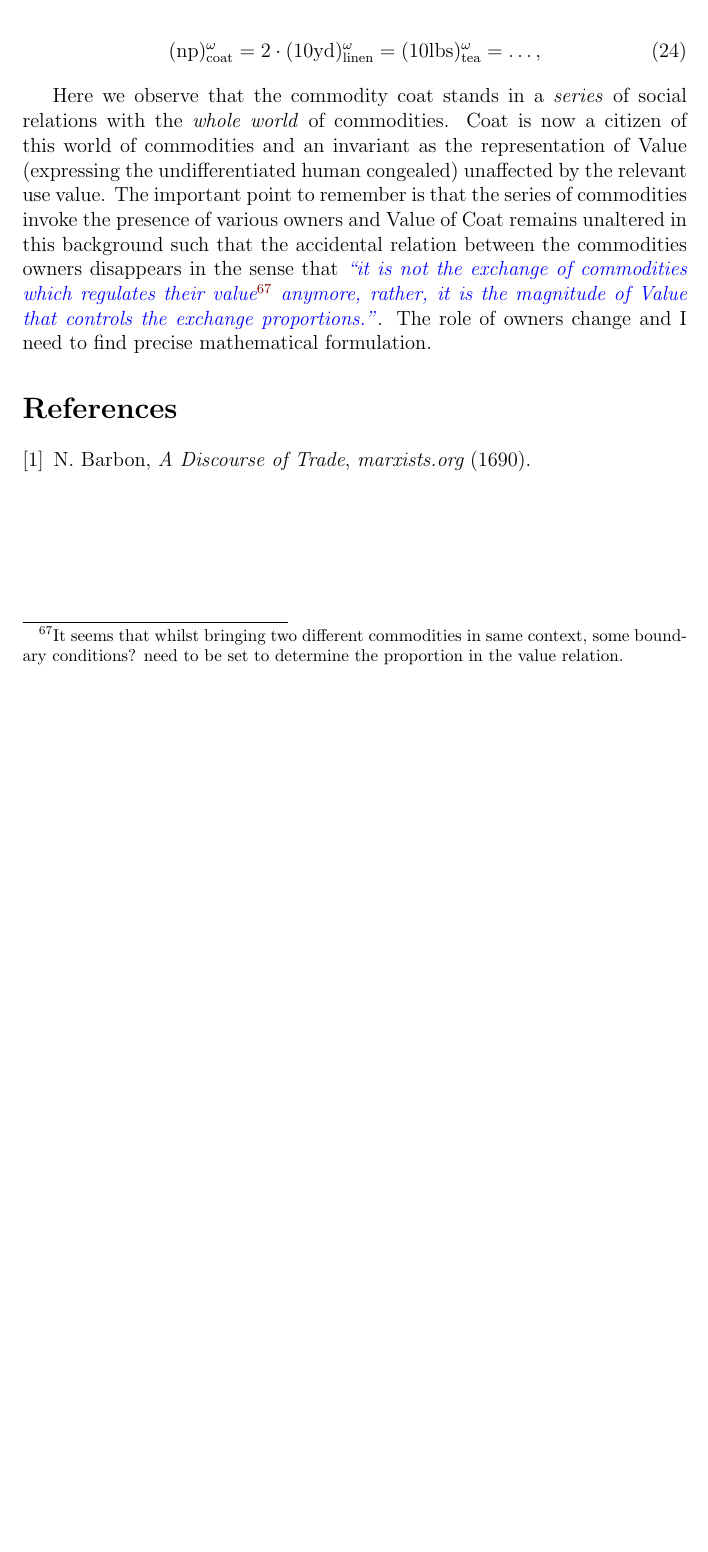
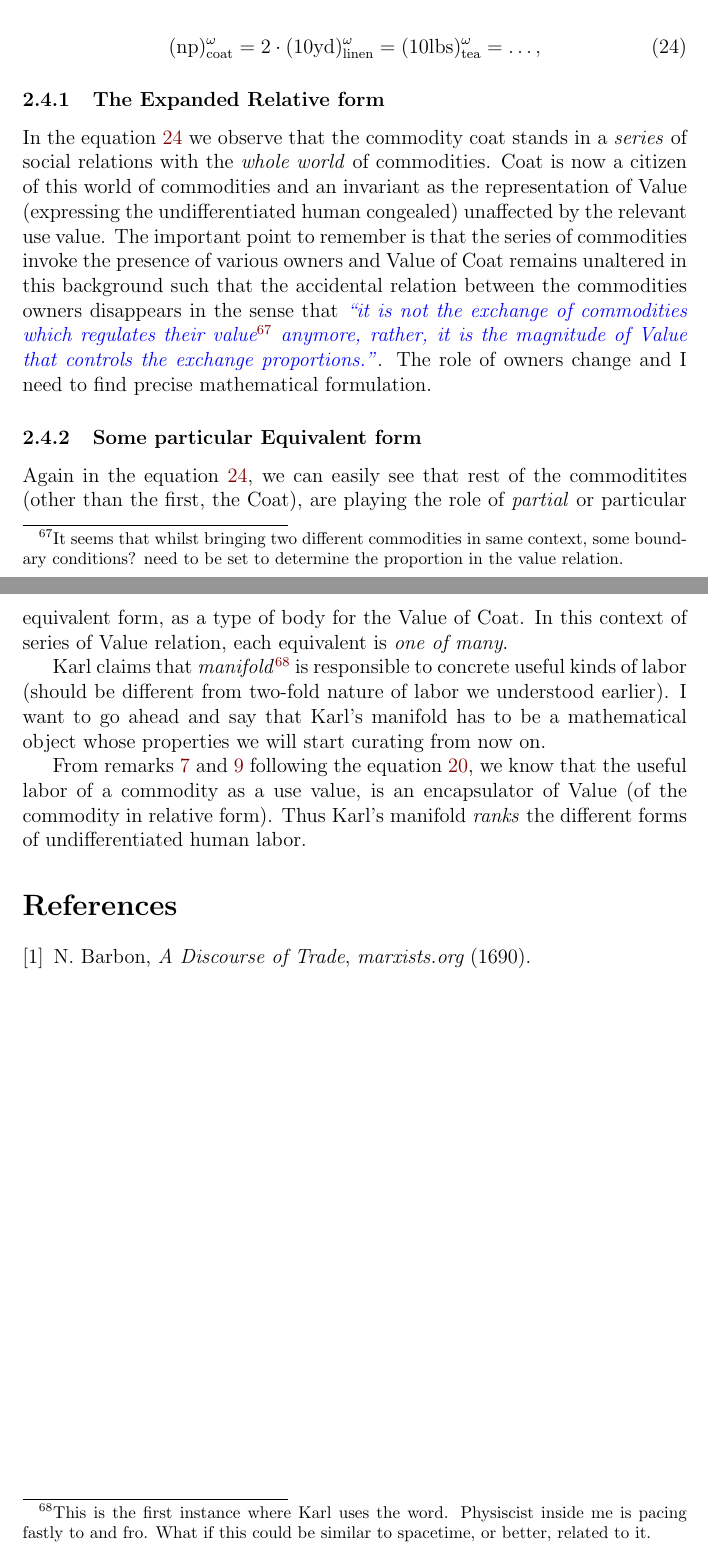
Before and after one commit to ravimohan1991/DasKapital, a LaTeX document (notes.tex): part of page 27 of 27 before the commit and two parts of pages 27 and 28 of 28 after it, the two joined at a grey line, cut so that both start at the same text, the shorter picture padded with empty space. Compiled offline with LaTeX, dvips and Ghostscript.

Commit message:
More on totality of Value

```diff
--- a/notes.tex
+++ b/notes.tex
@@ -652,7 +652,16 @@ exchange with a single different commodity, B.''}}
     (\text{np})_{\text{coat}}^{\omega} = 2\cdot (10\text{yd})_{\text{linen}}^{\omega} = (10\text{lbs})_{\text{tea}}^{\omega} = \ldots,
   \end{align}
 
-  Here we observe that the commodity coat stands in a \emph{series} of social relations with the \emph{whole world} of commodities.  Coat is now a citizen of this world of commodities and an invariant as the representation of Value (expressing the undifferentiated human congealed) unaffected by the relevant use value.  The important point to remember is that the series of commodities invoke the presence of various owners and Value of Coat remains unaltered in this background such that the accidental relation between the commodities owners disappears in the sense that \textcolor{blue}{\emph{``it is not the exchange of commodities which regulates their value\footnote{It seems that whilst bringing two different commodities in same context, some boundary conditions? need to be set to determine the proportion in the value relation.} anymore, rather, it is the magnitude of Value that controls the exchange proportions.''}}.  The role of owners change and I need to find precise mathematical formulation.
+\subsubsection{The Expanded Relative form}
+
+In the equation \ref{eq:totformofexval} we observe that the commodity coat stands in a \emph{series} of social relations with the \emph{whole world} of commodities.  Coat is now a citizen of this world of commodities and an invariant as the representation of Value (expressing the undifferentiated human congealed) unaffected by the relevant use value.  The important point to remember is that the series of commodities invoke the presence of various owners and Value of Coat remains unaltered in this background such that the accidental relation between the commodities owners disappears in the sense that \textcolor{blue}{\emph{``it is not the exchange of commodities which regulates their value\footnote{It seems that whilst bringing two different commodities in same context, some boundary conditions? need to be set to determine the proportion in the value relation.} anymore, rather, it is the magnitude of Value that controls the exchange proportions.''}}.  The role of owners change and I need to find precise mathematical formulation.
+
+\subsubsection{Some particular Equivalent form}
+Again in the equation \ref{eq:totformofexval}, we can easily see that rest of the commoditites (other than the first, the Coat), are playing the role of \emph{partial} or particular equivalent form, as a type of body for the Value of Coat.  In this context of series of Value relation, each equivalent is \emph{one of many}.
+
+Karl claims that \emph{manifold}\footnote{This is the first instance where Karl uses the word.  Physiscist inside me is pacing fastly to and fro.  What if this could be similar to spacetime, or better, related to it.} is responsible to concrete useful kinds of labor (should be different from two-fold nature of labor we understood earlier).  I want to go ahead and say that Karl's manifold has to be a mathematical object whose properties we will start curating from now on.
+
+From remarks \ref{mark:usevalVal} and \ref{mark:combod} following the equation \ref{eq:exvalrep}, we know that the useful labor of a commodity as a use value, is an encapsulator of Value (of the commodity in relative form).  Thus Karl's manifold \emph{ranks} the different forms of undifferentiated human labor.
 
 
 \bibliographystyle{JHEP.bst}
```
Also changed, not shown: notes.tex (10 more changed lines).
